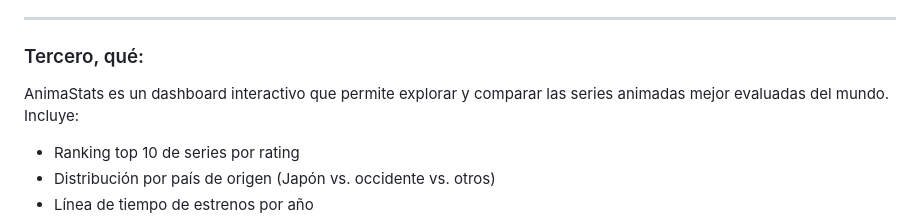
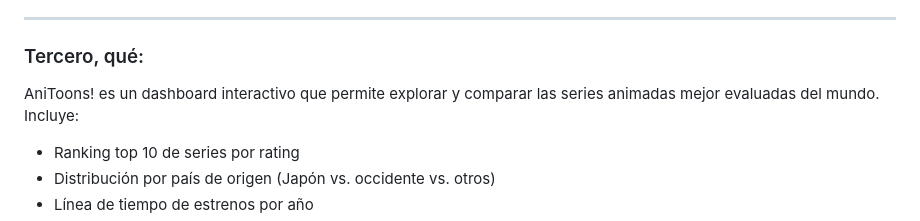
Before and after one commit to rosi2701/webclaseFinal, a Markdown page: README.md, the part around the change. Drawn GitHub-style.

```diff
--- a/README.md
+++ b/README.md
@@ -40,7 +40,7 @@ TMDB API (The Movie Database)
 
 ### Tercero, qué:
 
-AnimaStats es un dashboard interactivo que permite explorar y comparar las series animadas mejor evaluadas del mundo. Incluye:
+AniToons! es un dashboard interactivo que permite explorar y comparar las series animadas mejor evaluadas del mundo. Incluye:
 
 - Ranking top 10 de series por rating
 - Distribución por país de origen (Japón vs. occidente vs. otros)
```
